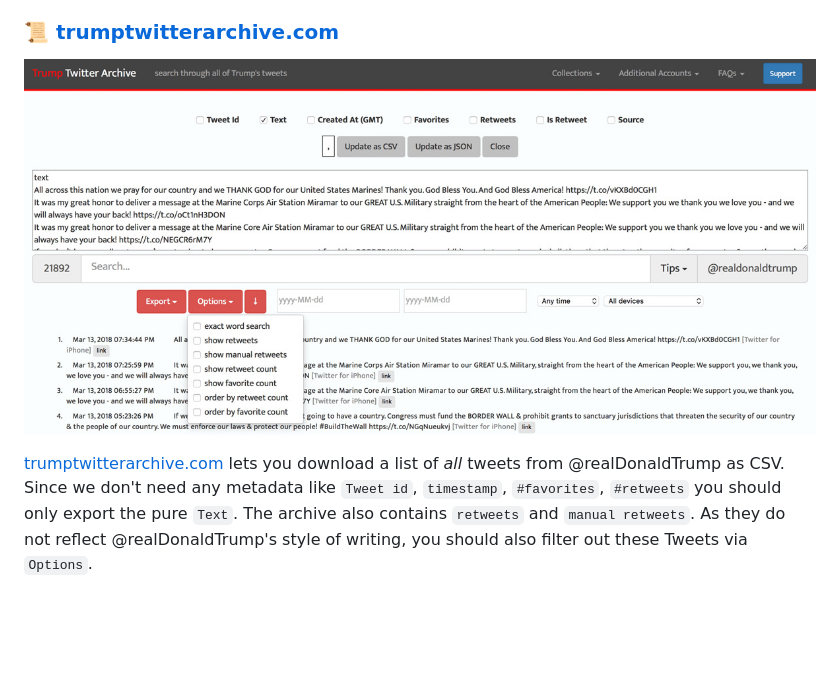
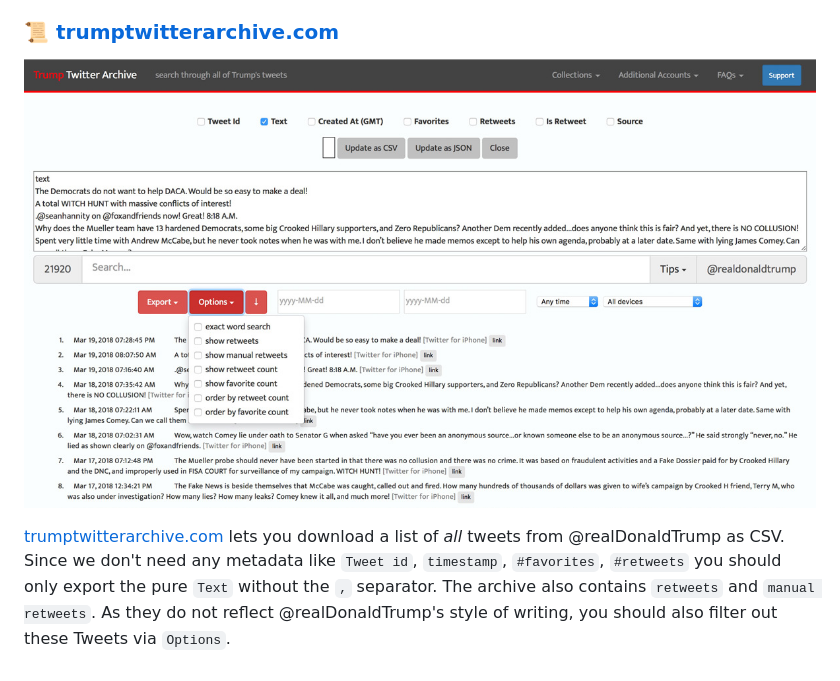
Before and after one commit to FranzDiebold/covfefe-flow, a Markdown page: get-tweets/README.md, the part around the change. GitHub-like rendering; pictures changed too: get-tweets/images/readme/trumptwitterarchive.com_screenshot.jpg; blank space fills up the shorter version.

Commit message:
Documentation updates

```diff
--- a/get-tweets/README.md
+++ b/get-tweets/README.md
@@ -18,5 +18,5 @@ Since @realDonaldTrump has more than 30,000 Tweets this method is not suitable :
 ![trumptwitterarchive.com screenshot](./images/readme/trumptwitterarchive.com_screenshot.jpg)
 
 [trumptwitterarchive.com](http://www.trumptwitterarchive.com/archive) lets you download a list of *all* tweets from @realDonaldTrump as CSV.
-Since we don't need any metadata like `Tweet id`, `timestamp`, `#favorites`, `#retweets` you should only export the pure `Text`.
+Since we don't need any metadata like `Tweet id`, `timestamp`, `#favorites`, `#retweets` you should only export the pure `Text` without the `,` separator.
 The archive also contains `retweets` and `manual retweets`. As they do not reflect @realDonaldTrump's style of writing, you should also filter out these Tweets via `Options`.
```
